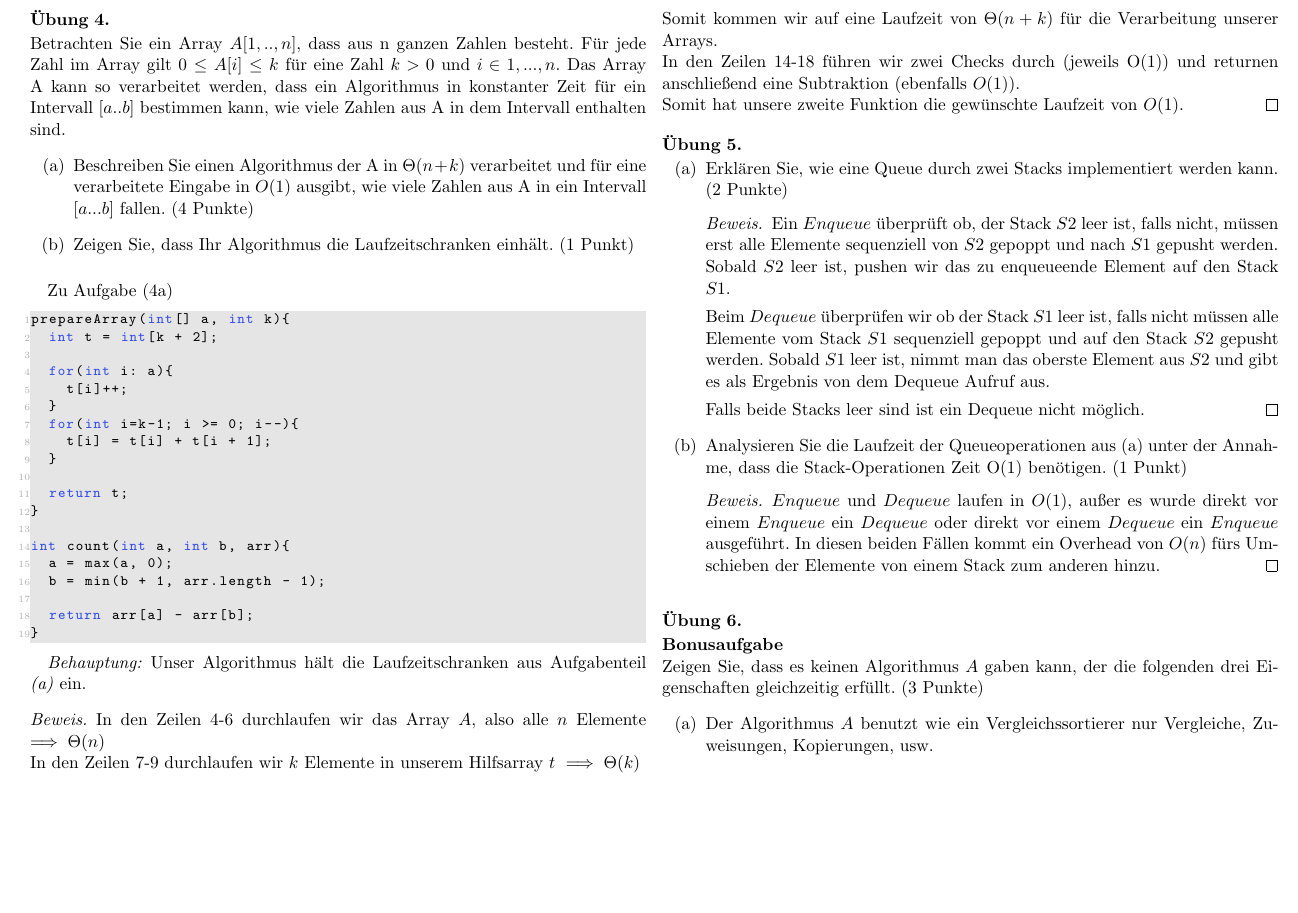
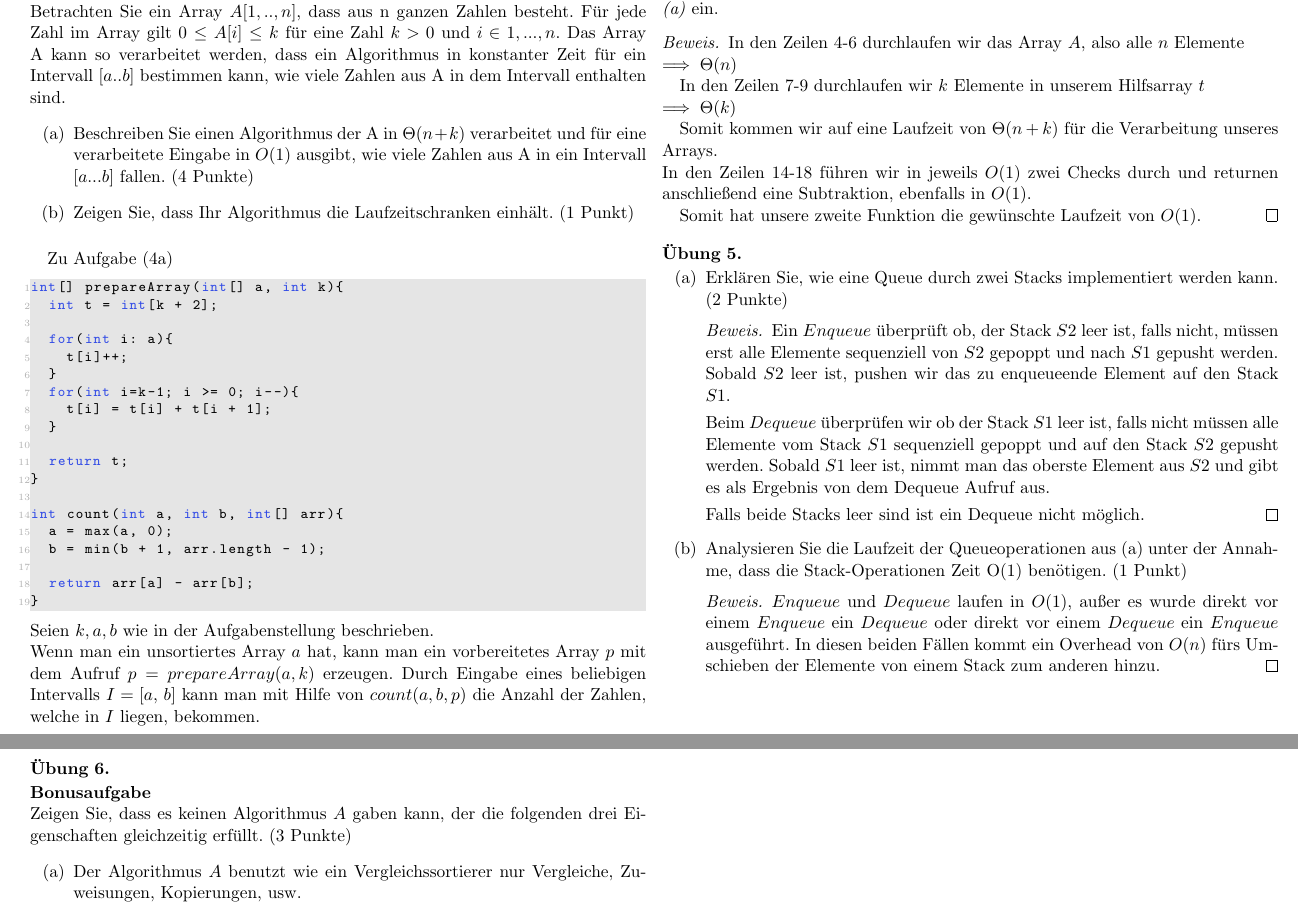
Before and after one commit to Karinza38/Algorithmen-und-Datenstrukturen, a LaTeX document (LaTeX Ausarbeitungen/04.Blatt.tex): part of page 4 of 5 before the commit and two parts of pages 4 and 5 of 5 after it, the two joined at a grey line, cut so that both start at the same text, the shorter picture padded with empty space. Compiled offline with pdfLaTeX.

Commit message:
Adds disclaimer in ex4 q4

```diff
--- a/LaTeX Ausarbeitungen/04.Blatt.tex
+++ b/LaTeX Ausarbeitungen/04.Blatt.tex
@@ -258,7 +258,7 @@ Zu Aufgabe (4a)
     stringstyle=\color{codepurple},
     basicstyle=\ttfamily\footnotesize,
 ]
-prepareArray(int[] a, int k){
+int[] prepareArray(int[] a, int k){
   int t = int[k + 2];
 
   for(int i: a){
@@ -271,20 +271,27 @@ prepareArray(int[] a, int k){
   return t;
 }
 
-int count(int a, int b, arr){
+int count(int a, int b, int[] arr){
   a = max(a, 0);
   b = min(b + 1, arr.length - 1);
 
   return arr[a] - arr[b];
 }
 \end{lstlisting}
+Seien $k, a, b$ wie in der Aufgabenstellung beschrieben. \\
+Wenn man ein unsortiertes Array $a$ hat, kann man ein vorbereitetes Array $p$ mit dem Aufruf $p = prepareArray(a,k)$  erzeugen. Durch Eingabe eines beliebigen Intervalls $I=[a,\,b]$ kann man mit Hilfe von $count(a, b, p)$ die Anzahl der Zahlen, welche in $I$ liegen, bekommen.
 
 \emph{Behauptung:} Unser Algorithmus hält die Laufzeitschranken aus Aufgabenteil \emph{(a)} ein.
 \begin{proof}
-    In den Zeilen 4-6 durchlaufen wir das Array $A$, also alle $n$ Elemente $\implies \Theta(n)$ \\
-    In den Zeilen 7-9 durchlaufen wir $k$ Elemente in unserem Hilfsarray $t$ $\implies \Theta(k)$\\
-    Somit kommen wir auf eine Laufzeit von $\Theta(n+k)$ für die Verarbeitung unserer Arrays.\\
-    In den Zeilen 14-18 führen wir zwei Checks durch (jeweils O(1)) und returnen anschließend eine Subtraktion (ebenfalls $O(1))$.\\
+    In den Zeilen 4-6 durchlaufen wir das Array $A$, also alle $n$ Elemente\\
+    $\implies \Theta(n)$
+
+    In den Zeilen 7-9 durchlaufen wir $k$ Elemente in unserem Hilfsarray $t$\\
+    $\implies \Theta(k)$
+
+    Somit kommen wir auf eine Laufzeit von $\Theta(n+k)$ für die Verarbeitung unseres Arrays.\\
+    In den Zeilen 14-18 führen wir in jeweils $O(1)$ zwei Checks durch und returnen anschließend eine Subtraktion, ebenfalls in $O(1)$.
+
     Somit hat unsere zweite Funktion die gewünschte Laufzeit von $O(1)$.
 \end{proof}
 \begin{question}
```
Also changed, not shown: LaTeX Ausarbeitungen/04.Blatt.pdf.
